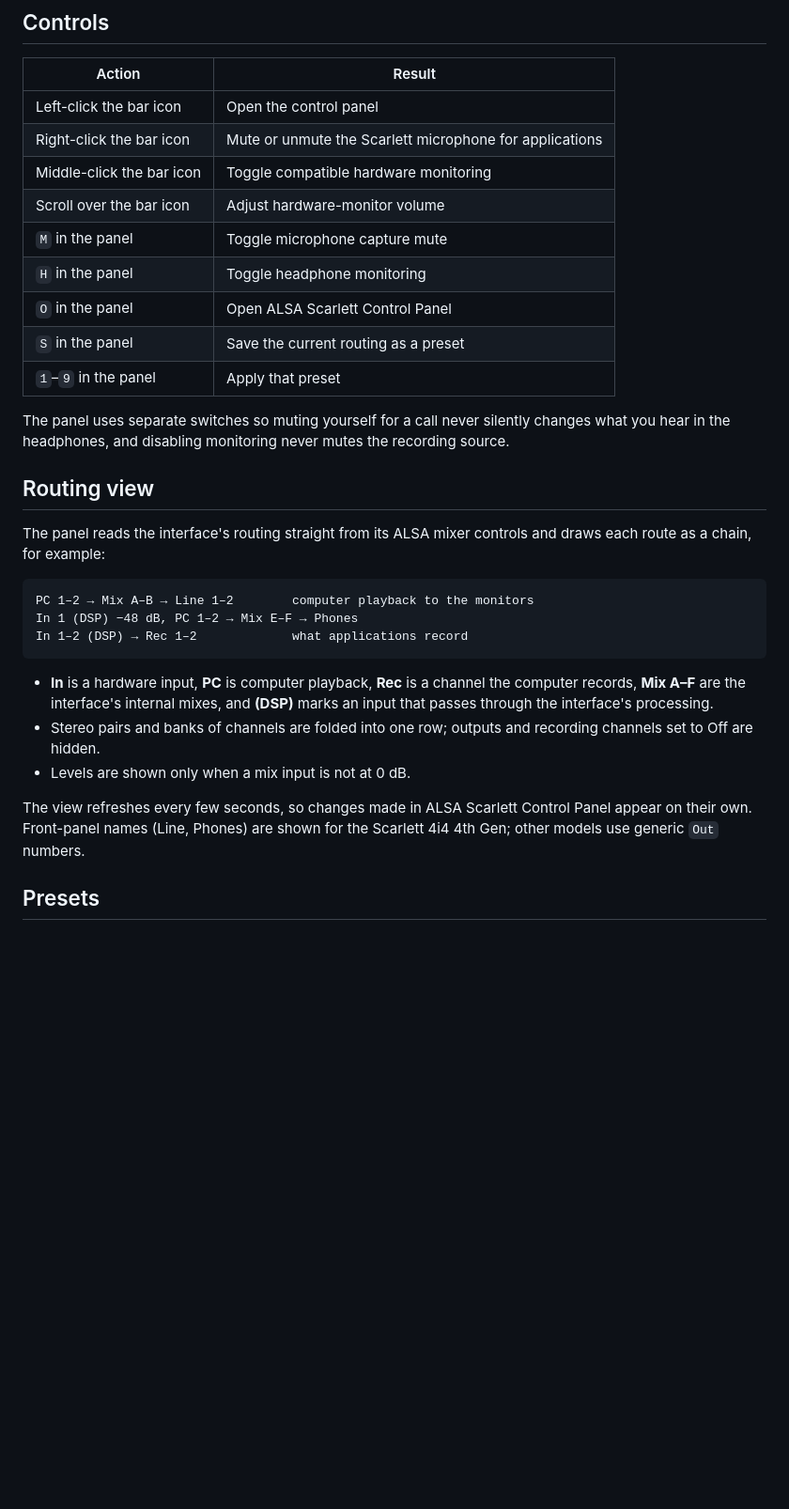
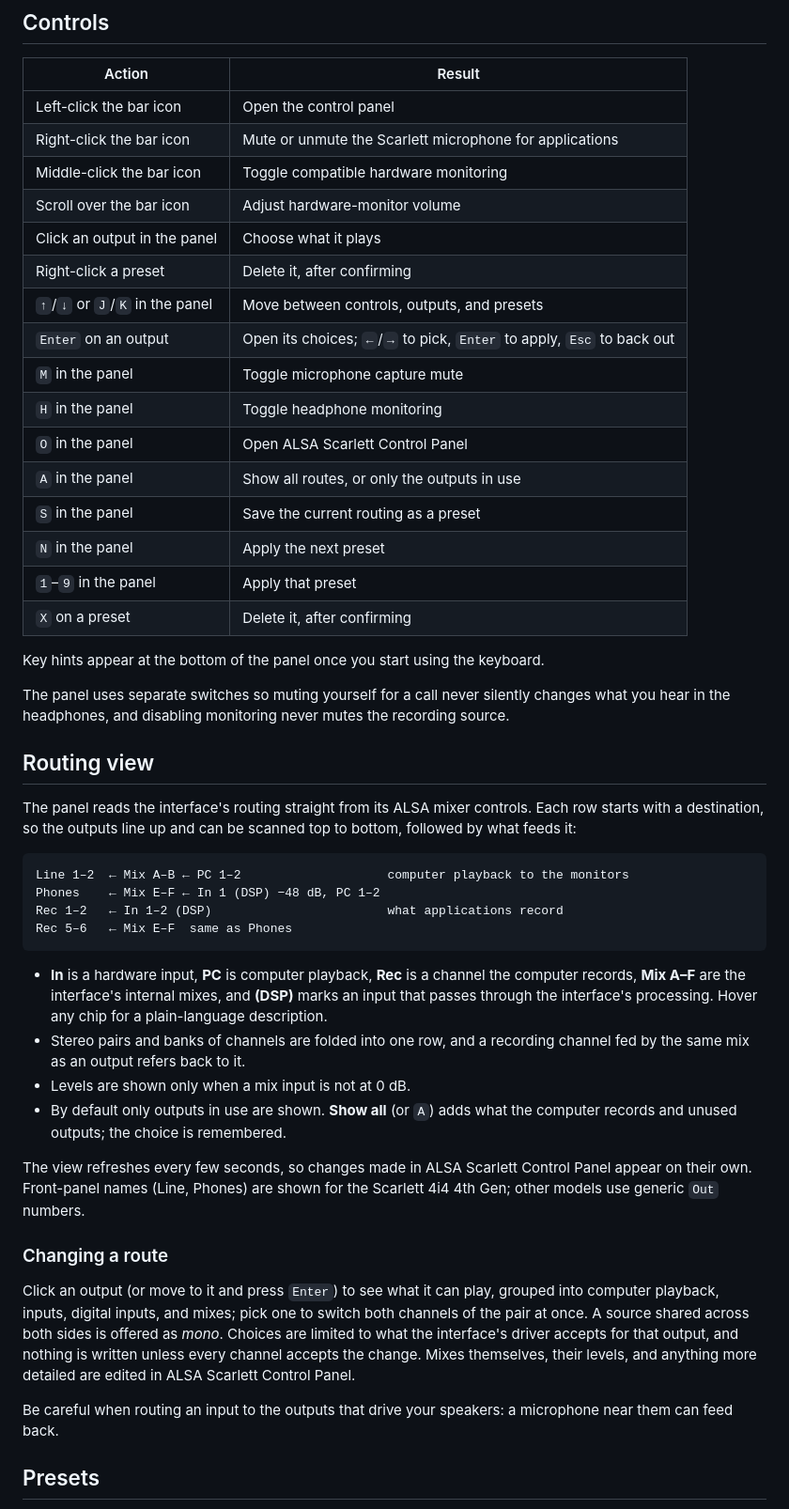
Before and after one commit to TheTrueFerret/scarlett-mic-control-omarchy, a Markdown page: README.md, the part around one of its changes. Shown at 94% size. Drawn GitHub-style; blank space fills up the shorter version.

````diff
--- a/README.md
+++ b/README.md
@@ -47,11 +48,20 @@ omarchy restart shell
 | Right-click the bar icon | Mute or unmute the Scarlett microphone for applications |
 | Middle-click the bar icon | Toggle compatible hardware monitoring |
 | Scroll over the bar icon | Adjust hardware-monitor volume |
+| Click an output in the panel | Choose what it plays |
+| Right-click a preset | Delete it, after confirming |
+| `↑`/`↓` or `J`/`K` in the panel | Move between controls, outputs, and presets |
+| `Enter` on an output | Open its choices; `←`/`→` to pick, `Enter` to apply, `Esc` to back out |
 | `M` in the panel | Toggle microphone capture mute |
 | `H` in the panel | Toggle headphone monitoring |
 | `O` in the panel | Open ALSA Scarlett Control Panel |
+| `A` in the panel | Show all routes, or only the outputs in use |
 | `S` in the panel | Save the current routing as a preset |
+| `N` in the panel | Apply the next preset |
 | `1`–`9` in the panel | Apply that preset |
+| `X` on a preset | Delete it, after confirming |
+
+Key hints appear at the bottom of the panel once you start using the keyboard.
 
 The panel uses separate switches so muting yourself for a call never silently
 changes what you hear in the headphones, and disabling monitoring never mutes
@@ -59,25 +69,43 @@ the recording source.
 
 ## Routing view
 
-The panel reads the interface's routing straight from its ALSA mixer controls
-and draws each route as a chain, for example:
+The panel reads the interface's routing straight from its ALSA mixer controls.
+Each row starts with a destination, so the outputs line up and can be scanned
+top to bottom, followed by what feeds it:
 
 ```text
-PC 1–2 → Mix A–B → Line 1–2        computer playback to the monitors
-In 1 (DSP) −48 dB, PC 1–2 → Mix E–F → Phones
-In 1–2 (DSP) → Rec 1–2             what applications record
+Line 1–2  ← Mix A–B ← PC 1–2                    computer playback to the monitors
+Phones    ← Mix E–F ← In 1 (DSP) −48 dB, PC 1–2
+Rec 1–2   ← In 1–2 (DSP)                        what applications record
+Rec 5–6   ← Mix E–F  same as Phones
 ```
 
 - **In** is a hardware input, **PC** is computer playback, **Rec** is a channel
   the computer records, **Mix A–F** are the interface's internal mixes, and
   **(DSP)** marks an input that passes through the interface's processing.
-- Stereo pairs and banks of channels are folded into one row; outputs and
-  recording channels set to Off are hidden.
+  Hover any chip for a plain-language description.
+- Stereo pairs and banks of channels are folded into one row, and a recording
+  channel fed by the same mix as an output refers back to it.
 - Levels are shown only when a mix input is not at 0 dB.
+- By default only outputs in use are shown. **Show all** (or `A`) adds what the
+  computer records and unused outputs; the choice is remembered.
 
 The view refreshes every few seconds, so changes made in ALSA Scarlett Control
 Panel appear on their own. Front-panel names (Line, Phones) are shown for the
 Scarlett 4i4 4th Gen; other models use generic `Out` numbers.
+
+### Changing a route
+
+Click an output (or move to it and press `Enter`) to see what it can play,
+grouped into computer playback, inputs, digital inputs, and mixes; pick one to
+switch both channels of the pair at once. A source shared across both sides is
+offered as *mono*. Choices are limited to what the interface's driver accepts
+for that output, and nothing is written unless every channel accepts the
+change. Mixes themselves, their levels, and anything more detailed are edited
+in ALSA Scarlett Control Panel.
+
+Be careful when routing an input to the outputs that drive your speakers: a
+microphone near them can feed back.
 
 ## Presets
 
````
Also changed, not shown: other parts of README.md (+21 -7 lines), CHANGELOG.md (+7 -2 lines), assets/scarlett-mic-control.png, preview.png, 4 other files.
